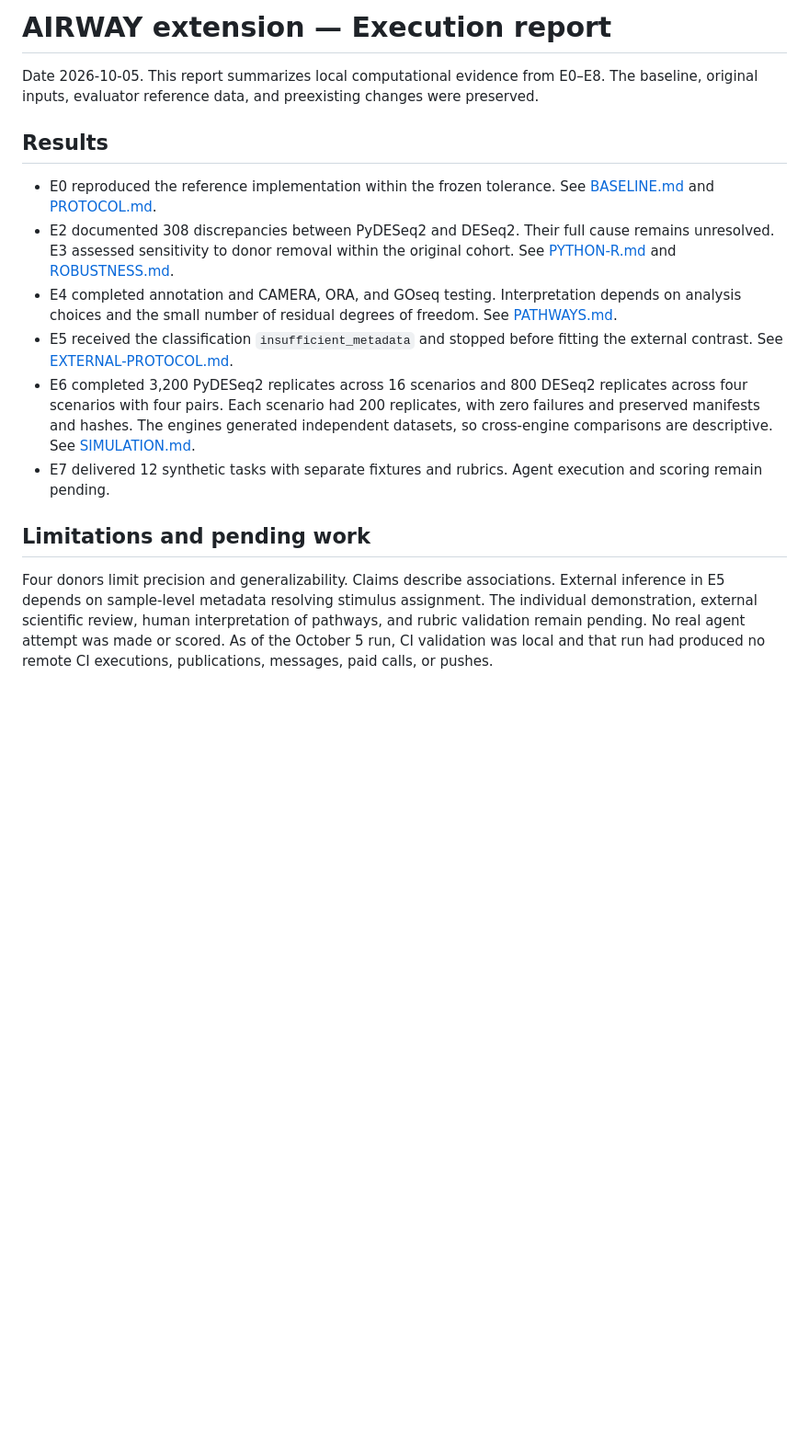
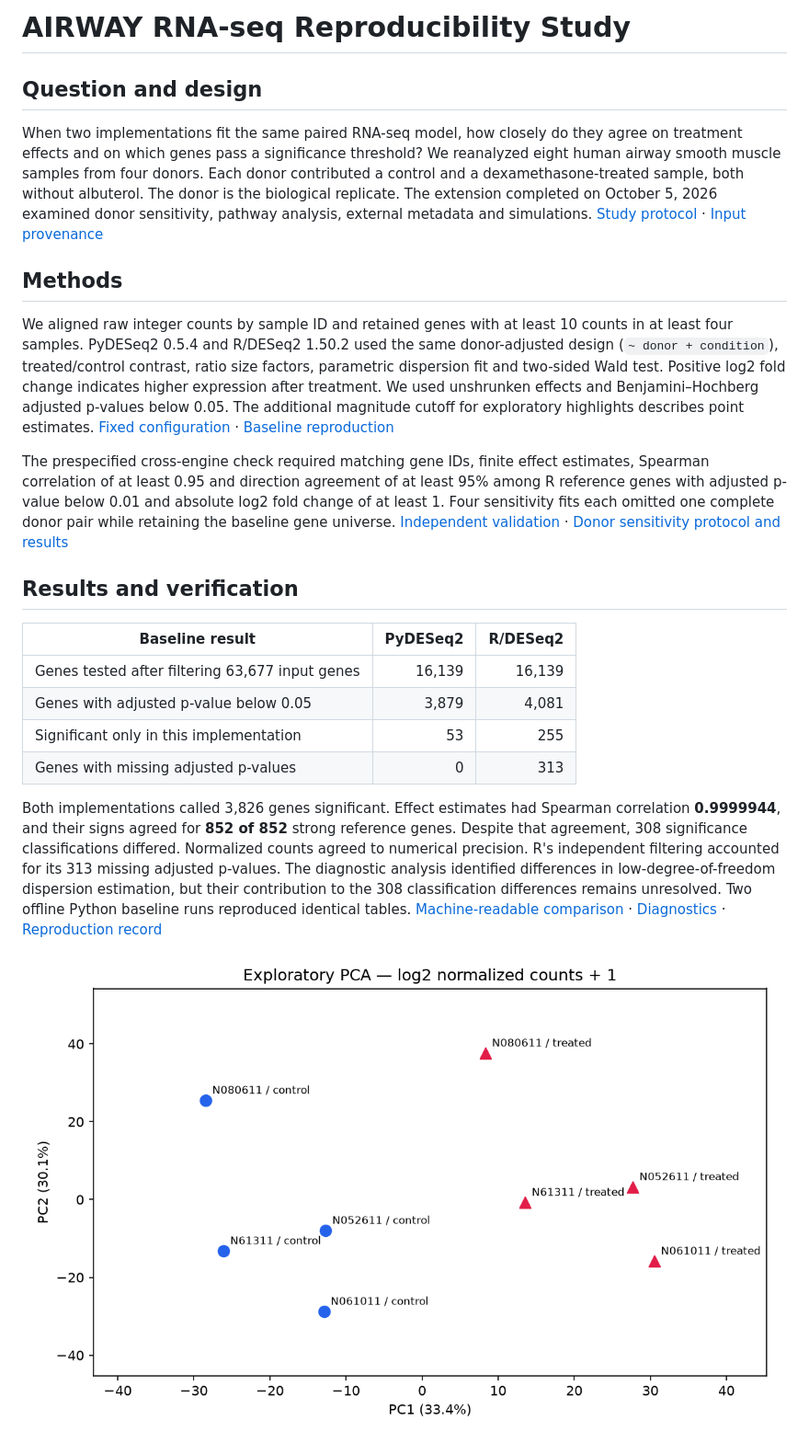
Before and after one commit to marcosjcn94-bit/rnaseq-agent-task, a Markdown page: docs/research/REPORT.md, the part around one of its changes. Shown at 92% size. GitHub-like rendering; pictures changed too: docs/research/figures/baseline-pca.png (added); blank space fills up the shorter version.

```diff
--- a/docs/research/REPORT.md
+++ b/docs/research/REPORT.md
@@ -1,16 +1,25 @@
-# AIRWAY extension — Execution report
+# AIRWAY RNA-seq Reproducibility Study
 
-Date 2026-10-05. This report summarizes local computational evidence from E0–E8. The baseline, original inputs, evaluator reference data, and preexisting changes were preserved.
+## Question and design
 
-## Results
+When two implementations fit the same paired RNA-seq model, how closely do they agree on treatment effects and on which genes pass a significance threshold? We reanalyzed eight human airway smooth muscle samples from four donors. Each donor contributed a control and a dexamethasone-treated sample, both without albuterol. The donor is the biological replicate. The extension completed on October 5, 2026 examined donor sensitivity, pathway analysis, external metadata and simulations. [Study protocol](PROTOCOL.md) · [Input provenance](../../data/manifest.json)
 
-- E0 reproduced the reference implementation within the frozen tolerance. See [BASELINE.md](BASELINE.md) and [PROTOCOL.md](PROTOCOL.md).
-- E2 documented 308 discrepancies between PyDESeq2 and DESeq2. Their full cause remains unresolved. E3 assessed sensitivity to donor removal within the original cohort. See [PYTHON-R.md](PYTHON-R.md) and [ROBUSTNESS.md](ROBUSTNESS.md).
-- E4 completed annotation and CAMERA, ORA, and GOseq testing. Interpretation depends on analysis choices and the small number of residual degrees of freedom. See [PATHWAYS.md](PATHWAYS.md).
-- E5 received the classification `insufficient_metadata` and stopped before fitting the external contrast. See [EXTERNAL-PROTOCOL.md](EXTERNAL-PROTOCOL.md).
-- E6 completed 3,200 PyDESeq2 replicates across 16 scenarios and 800 DESeq2 replicates across four scenarios with four pairs. Each scenario had 200 replicates, with zero failures and preserved manifests and hashes. The engines generated independent datasets, so cross-engine comparisons are descriptive. See [SIMULATION.md](SIMULATION.md).
-- E7 delivered 12 synthetic tasks with separate fixtures and rubrics. Agent execution and scoring remain pending.
+## Methods
 
-## Limitations and pending work
+We aligned raw integer counts by sample ID and retained genes with at least 10 counts in at least four samples. PyDESeq2 0.5.4 and R/DESeq2 1.50.2 used the same donor-adjusted design (`~ donor + condition`), treated/control contrast, ratio size factors, parametric dispersion fit and two-sided Wald test. Positive log2 fold change indicates higher expression after treatment. We used unshrunken effects and Benjamini–Hochberg adjusted p-values below 0.05. The additional magnitude cutoff for exploratory highlights describes point estimates. [Fixed configuration](../../config.json) · [Baseline reproduction](BASELINE.md)
 
-Four donors limit precision and generalizability. Claims describe associations. External inference in E5 depends on sample-level metadata resolving stimulus assignment. The individual demonstration, external scientific review, human interpretation of pathways, and rubric validation remain pending. No real agent attempt was made or scored. As of the October 5 run, CI validation was local and that run had produced no remote CI executions, publications, messages, paid calls, or pushes.
+The prespecified cross-engine check required matching gene IDs, finite effect estimates, Spearman correlation of at least 0.95 and direction agreement of at least 95% among R reference genes with adjusted p-value below 0.01 and absolute log2 fold change of at least 1. Four sensitivity fits each omitted one complete donor pair while retaining the baseline gene universe. [Independent validation](../../reference/VALIDATION.md) · [Donor sensitivity protocol and results](ROBUSTNESS.md)
+
+## Results and verification
+
+| Baseline result | PyDESeq2 | R/DESeq2 |
+|---|---:|---:|
+| Genes tested after filtering 63,677 input genes | 16,139 | 16,139 |
+| Genes with adjusted p-value below 0.05 | 3,879 | 4,081 |
+| Significant only in this implementation | 53 | 255 |
+| Genes with missing adjusted p-values | 0 | 313 |
+
+Both implementations called 3,826 genes significant. Effect estimates had Spearman correlation **0.9999944**, and their signs agreed for **852 of 852** strong reference genes. Despite that agreement, 308 significance classifications differed. Normalized counts agreed to numerical precision. R's independent filtering accounted for its 313 missing adjusted p-values. The diagnostic analysis identified differences in low-degree-of-freedom dispersion estimation, but their contribution to the 308 classification differences remains unresolved. Two offline Python baseline runs reproduced identical tables. [Machine-readable comparison](../../reference/comparison.json) · [Diagnostics](PYTHON-R.md) · [Reproduction record](../../evidence/reproduction.json)
+
+![Baseline PCA showing eight samples labeled by donor and treatment, using the highest-variance genes.](figures/baseline-pca.png)
+
```
Also changed, not shown: other parts of docs/research/REPORT.md (+20 -0 lines), README.md (+20 -27 lines).
